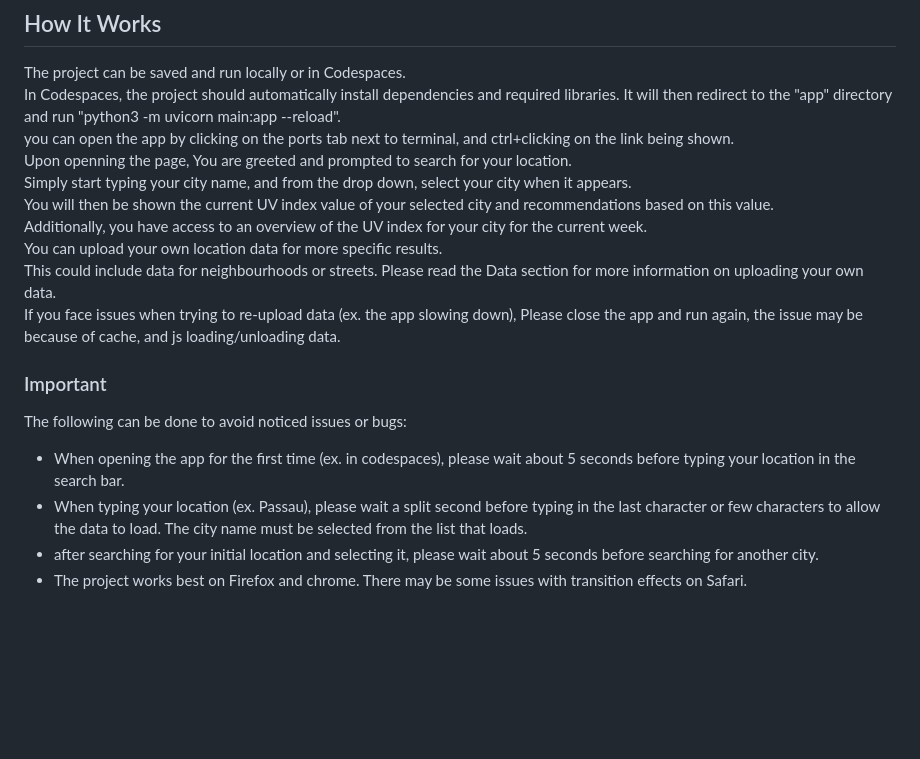
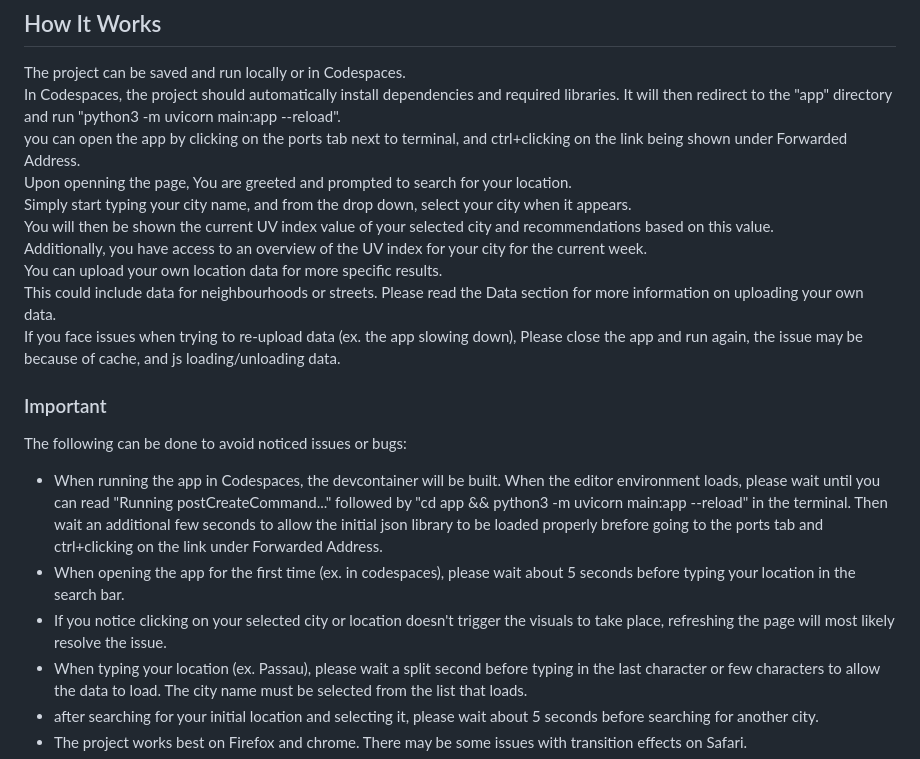
Before and after one commit to 23W-INCO/MedData-ABiteofPi, a Markdown page: README.md, the part around the change. Rendered like a GitHub page; blank space fills up the shorter version.

```diff
--- a/README.md
+++ b/README.md
@@ -27,7 +27,7 @@ The location names included in the sample file, are "Aaa", "Bbb", "Ccc", and fol
 
 The project can be saved and run locally or in Codespaces.<br>
 In Codespaces, the project should automatically install dependencies and required libraries. It will then redirect to the "app" directory and run "python3 -m uvicorn main:app --reload".<br>
-you can open the app by clicking on the ports tab next to terminal, and ctrl+clicking on the link being shown.<br>
+you can open the app by clicking on the ports tab next to terminal, and ctrl+clicking on the link being shown under Forwarded Address.<br>
 Upon openning the page, You are greeted and prompted to search for your location.<br>
 Simply start typing your city name, and from the drop down, select your city when it appears.<br>
 You will then be shown the current UV index value of your selected city and recommendations based on this value.<br>
@@ -38,7 +38,9 @@ If you face issues when trying to re-upload data (ex. the app slowing down), Ple
 
 ### Important
 The following can be done to avoid noticed issues or bugs:<br>
+- When running the app in Codespaces, the devcontainer will be built. When the editor environment loads, please wait until you can read "Running postCreateCommand..." followed by "cd app && python3 -m uvicorn main:app --reload" in the terminal. Then wait an additional few seconds to allow the initial json library to be loaded properly brefore going to the ports tab and ctrl+clicking on the link under Forwarded Address.<br>
 - When opening the app for the first time (ex. in codespaces), please wait about 5 seconds before typing your location in the search bar.<br>
+- If you notice clicking on your selected city or location doesn't trigger the visuals to take place, refreshing the page will most likely resolve the issue.<br>
 - When typing your location (ex. Passau), please wait a split second before typing in the last character or few characters to allow the data to load. The city name must be selected from the list that loads.<br>
 - after searching for your initial location and selecting it, please wait about 5 seconds before searching for another city.<br>
 - The project works best on Firefox and chrome. There may be some issues with transition effects on Safari.<br>
```
